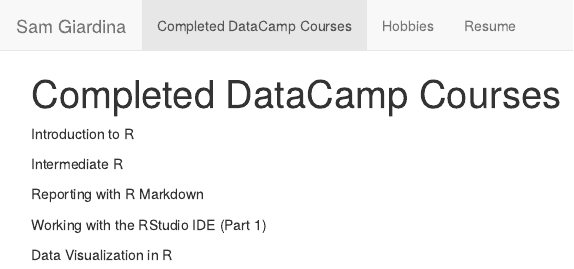
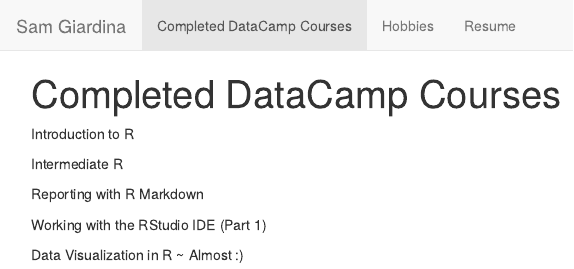
Before and after one commit to samanthagiardina/samanthagiardina.github.io, an R Markdown document (bookdown.Rmd): the page in a window 1100 px wide, from its top. The pictures show the output file bookdown.html that the author committed with the source, opened offline; library style sheets and scripts come from the installed R packages.

Commit message:
datacamp courses

```diff
--- a/bookdown.Rmd
+++ b/bookdown.Rmd
@@ -15,4 +15,4 @@
 
 Working with the RStudio IDE (Part 1)
 
-Data Visualization in R
+Data Visualization in R ~ Almost :)
```
Also changed, not shown: bookdown.html.
